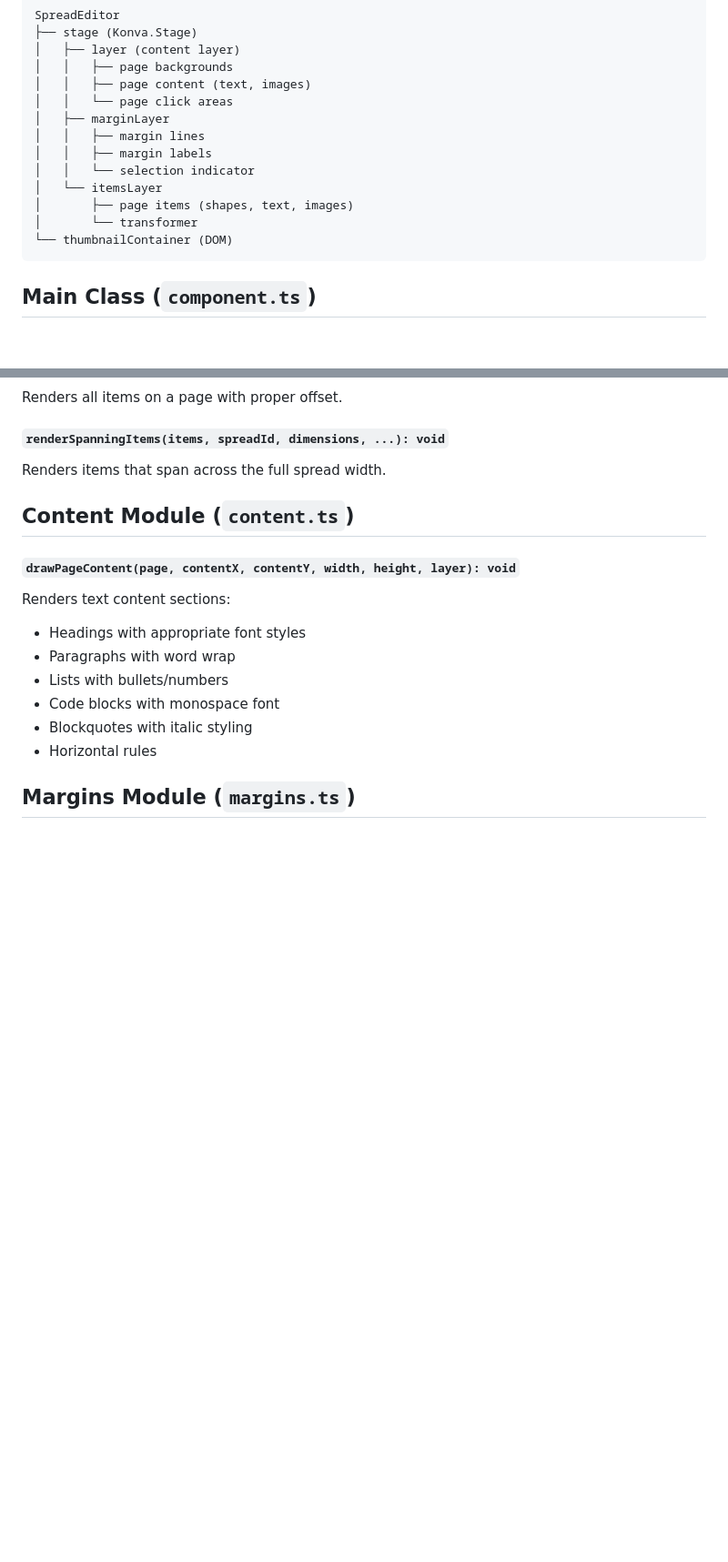
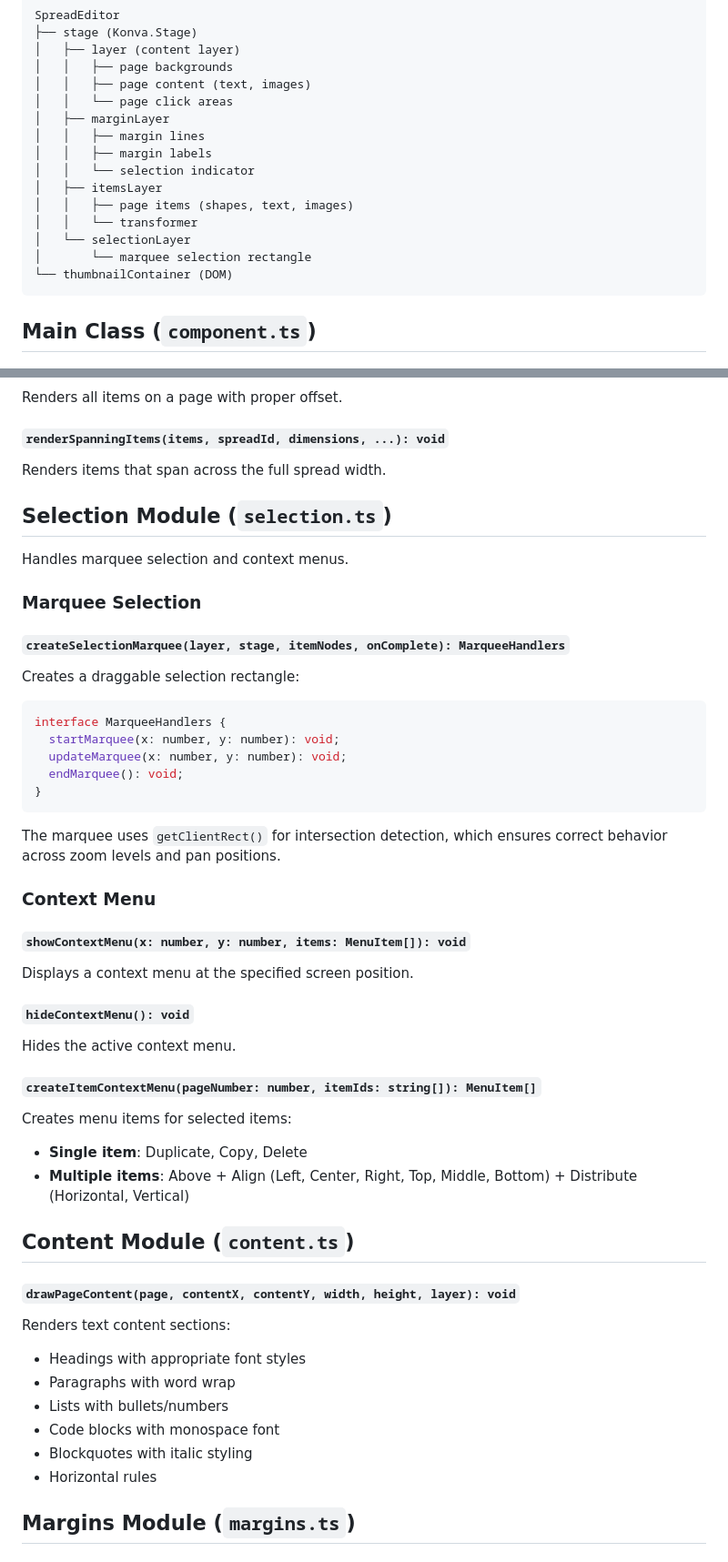
Before and after one commit to laffan/printfold, a Markdown page: docs/SpreadEditor.md, 2 parts joined by grey strips. Shown at 91% size. Rendered like a GitHub page; blank space fills up the shorter version.

````diff
--- a/docs/SpreadEditor.md
+++ b/docs/SpreadEditor.md
@@ -38,9 +39,11 @@ SpreadEditor
 │   │   ├── margin lines
 │   │   ├── margin labels
 │   │   └── selection indicator
-│   └── itemsLayer
-│       ├── page items (shapes, text, images)
-│       └── transformer
+│   ├── itemsLayer
+│   │   ├── page items (shapes, text, images)
+│   │   └── transformer
+│   └── selectionLayer
+│       └── marquee selection rectangle
 └── thumbnailContainer (DOM)
 ```
 
@@ -190,6 +256,43 @@ Renders all items on a page with proper offset.
 #### `renderSpanningItems(items, spreadId, dimensions, ...): void`
 
 Renders items that span across the full spread width.
+
+## Selection Module (`selection.ts`)
+
+Handles marquee selection and context menus.
+
+### Marquee Selection
+
+#### `createSelectionMarquee(layer, stage, itemNodes, onComplete): MarqueeHandlers`
+
+Creates a draggable selection rectangle:
+
+```typescript
+interface MarqueeHandlers {
+  startMarquee(x: number, y: number): void;
+  updateMarquee(x: number, y: number): void;
+  endMarquee(): void;
+}
+```
+
+The marquee uses `getClientRect()` for intersection detection, which ensures correct behavior across zoom levels and pan positions.
+
+### Context Menu
+
+#### `showContextMenu(x: number, y: number, items: MenuItem[]): void`
+
+Displays a context menu at the specified screen position.
+
+#### `hideContextMenu(): void`
+
+Hides the active context menu.
+
+#### `createItemContextMenu(pageNumber: number, itemIds: string[]): MenuItem[]`
+
+Creates menu items for selected items:
+
+- **Single item**: Duplicate, Copy, Delete
+- **Multiple items**: Above + Align (Left, Center, Right, Top, Middle, Bottom) + Distribute (Horizontal, Vertical)
 
 ## Content Module (`content.ts`)
 
````
Also changed, not shown: other parts of docs/SpreadEditor.md (+88 -7 lines), docs/README.md (+6 -1 lines).
